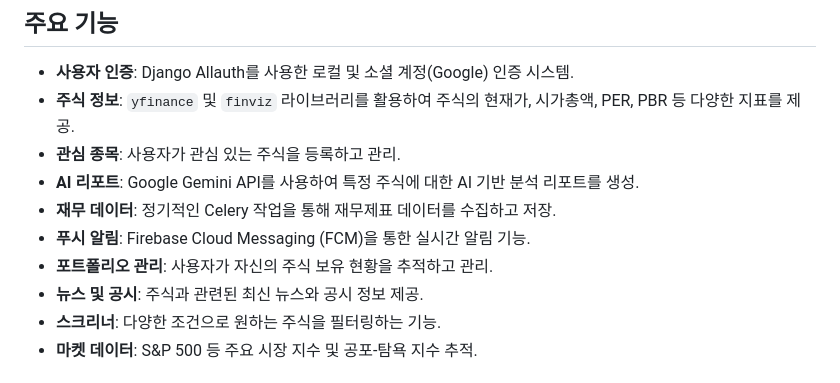
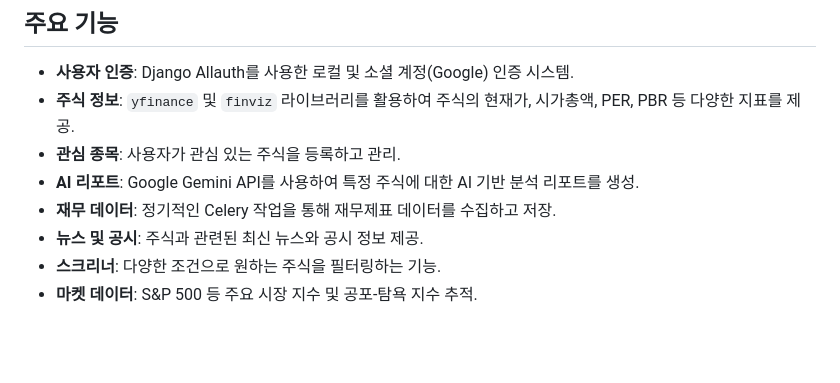
Before and after one commit to parkjunss/junstock, a Markdown page: README.md, the part around the change. GitHub-like rendering; blank space fills up the shorter version.

Commit message:
Update README to remove features
Removed push notification and portfolio management features from the README.

```diff
--- a/README.md
+++ b/README.md
@@ -9,8 +9,6 @@ Django 기반의 주식 분석 및 포트폴리오 관리 애플리케이션을
 *   **관심 종목**: 사용자가 관심 있는 주식을 등록하고 관리.
 *   **AI 리포트**: Google Gemini API를 사용하여 특정 주식에 대한 AI 기반 분석 리포트를 생성.
 *   **재무 데이터**: 정기적인 Celery 작업을 통해 재무제표 데이터를 수집하고 저장.
-*   **푸시 알림**: Firebase Cloud Messaging (FCM)을 통한 실시간 알림 기능.
-*   **포트폴리오 관리**: 사용자가 자신의 주식 보유 현황을 추적하고 관리.
 *   **뉴스 및 공시**: 주식과 관련된 최신 뉴스와 공시 정보 제공.
 *   **스크리너**: 다양한 조건으로 원하는 주식을 필터링하는 기능.
 *   **마켓 데이터**: S&P 500 등 주요 시장 지수 및 공포-탐욕 지수 추적.
```
